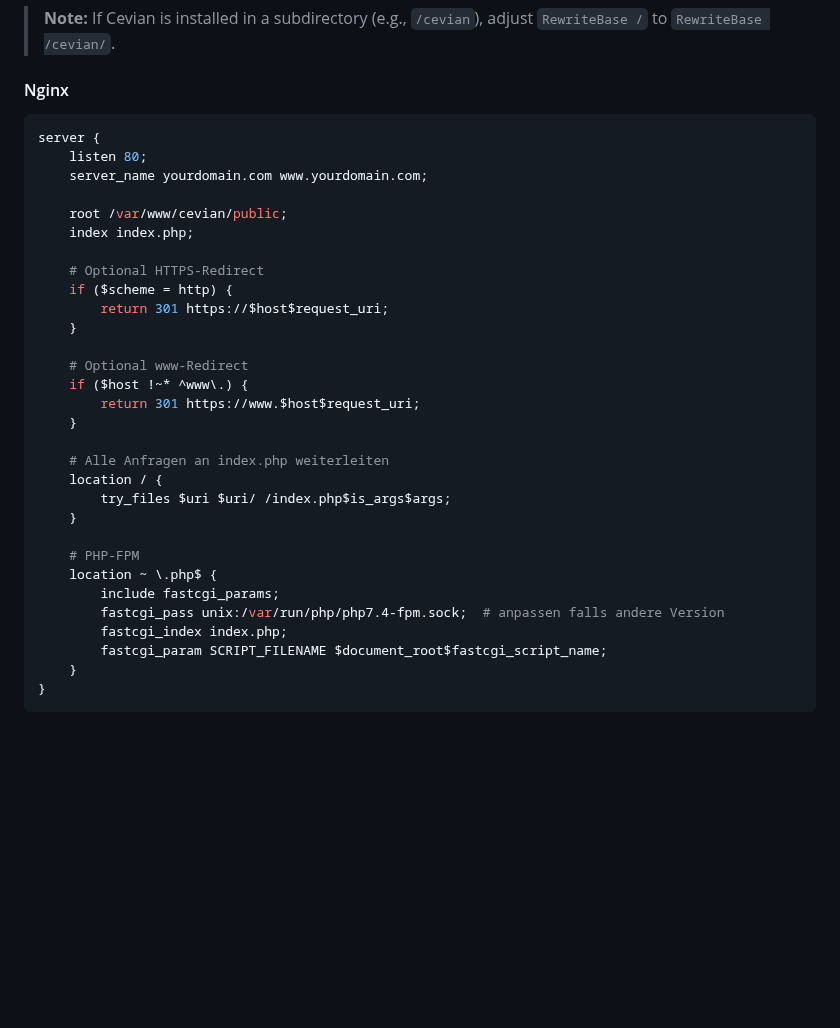
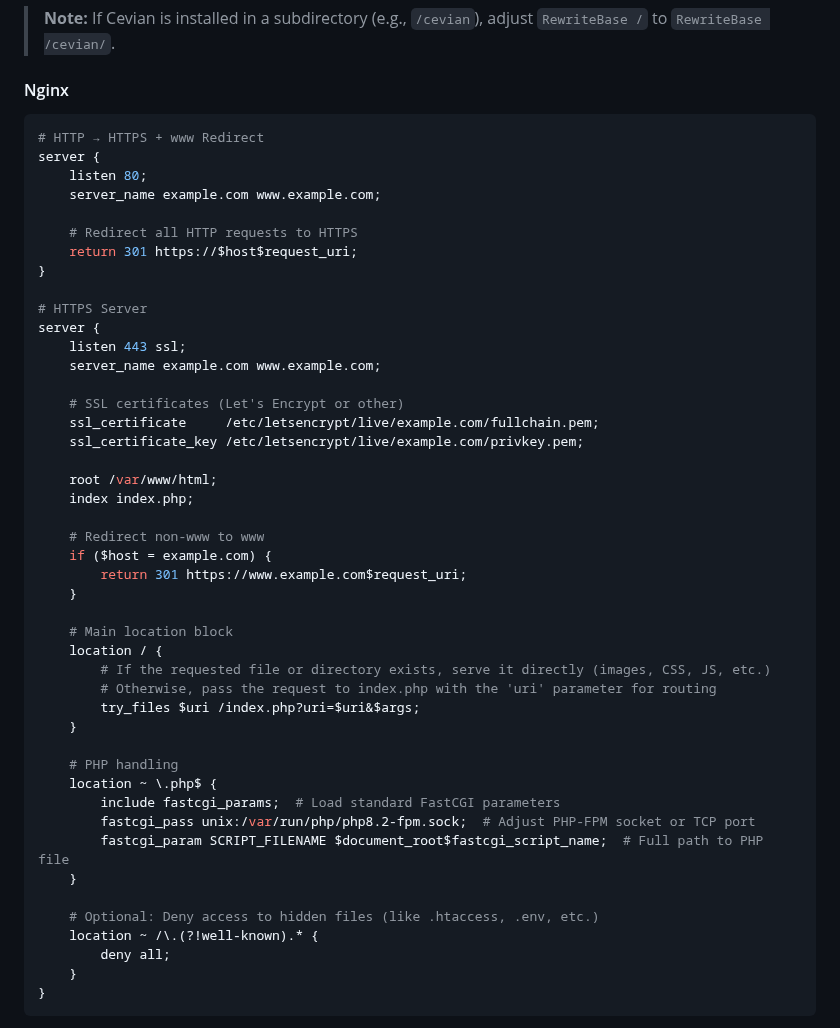
Before and after one commit to ckvsoft/cevian, a Markdown page: README.md, the part around one of its changes. Rendered like a GitHub page; blank space fills up the shorter version.

Commit message:
chore: update README.md

````diff
--- a/README.md
+++ b/README.md
@@ -222,34 +237,49 @@ RewriteRule ^(.+)$ index.php?uri=$1 [QSA,L]
 #### Nginx
 
 ```nginx
+# HTTP → HTTPS + www Redirect
 server {
     listen 80;
-    server_name yourdomain.com www.yourdomain.com;
+    server_name example.com www.example.com;
 
-    root /var/www/cevian/public;
+    # Redirect all HTTP requests to HTTPS
+    return 301 https://$host$request_uri;
+}
+
+# HTTPS Server
+server {
+    listen 443 ssl;
+    server_name example.com www.example.com;
+
+    # SSL certificates (Let's Encrypt or other)
+    ssl_certificate     /etc/letsencrypt/live/example.com/fullchain.pem;
+    ssl_certificate_key /etc/letsencrypt/live/example.com/privkey.pem;
+
+    root /var/www/html;
     index index.php;
 
-    # Optional HTTPS-Redirect
-    if ($scheme = http) {
-        return 301 https://$host$request_uri;
+    # Redirect non-www to www
+    if ($host = example.com) {
+        return 301 https://www.example.com$request_uri;
     }
 
-    # Optional www-Redirect
-    if ($host !~* ^www\.) {
-        return 301 https://www.$host$request_uri;
+    # Main location block
+    location / {
+        # If the requested file or directory exists, serve it directly (images, CSS, JS, etc.)
+        # Otherwise, pass the request to index.php with the 'uri' parameter for routing
+        try_files $uri /index.php?uri=$uri&$args;
     }
 
-    # Alle Anfragen an index.php weiterleiten
-    location / {
-        try_files $uri $uri/ /index.php$is_args$args;
+    # PHP handling
+    location ~ \.php$ {
+        include fastcgi_params;  # Load standard FastCGI parameters
+        fastcgi_pass unix:/var/run/php/php8.2-fpm.sock;  # Adjust PHP-FPM socket or TCP port
+        fastcgi_param SCRIPT_FILENAME $document_root$fastcgi_script_name;  # Full path to PHP file
     }
 
-    # PHP-FPM
-    location ~ \.php$ {
-        include fastcgi_params;
-        fastcgi_pass unix:/var/run/php/php7.4-fpm.sock;  # anpassen falls andere Version
-        fastcgi_index index.php;
-        fastcgi_param SCRIPT_FILENAME $document_root$fastcgi_script_name;
+    # Optional: Deny access to hidden files (like .htaccess, .env, etc.)
+    location ~ /\.(?!well-known).* {
+        deny all;
     }
 }
 ```
````
Also changed, not shown: other parts of README.md (+32 -17 lines).
